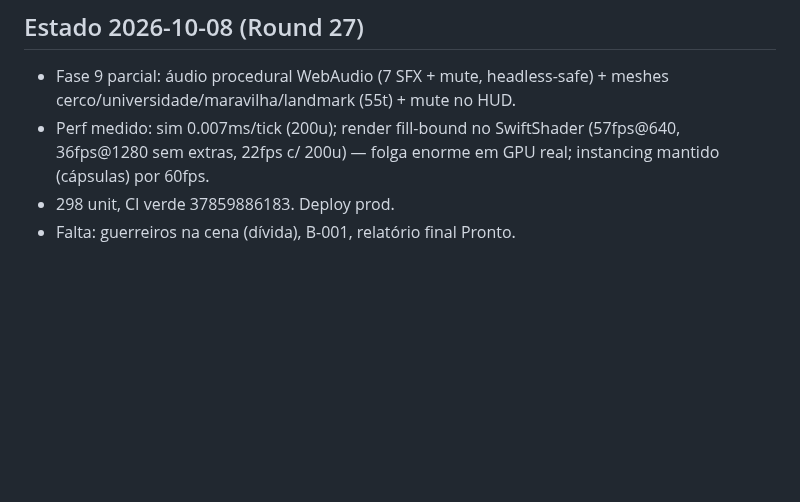
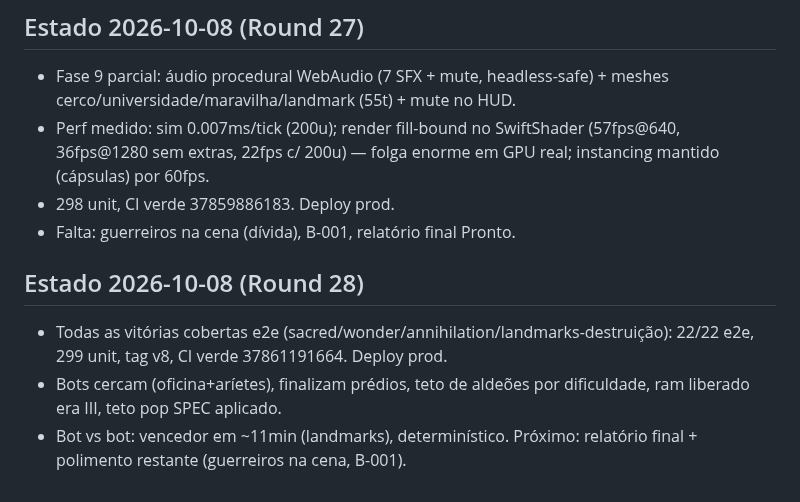
Before and after one commit to guhcostan/throneward, a Markdown page: docs/PROGRESS.md, the part around the change. GitHub-like rendering; blank space fills up the shorter version.

Commit message:
PROGRESS: vitorias completas + deploy

```diff
--- a/docs/PROGRESS.md
+++ b/docs/PROGRESS.md
@@ -151,3 +151,8 @@ spec-units.md atualizado pelo pesquisador (246l, fonte aoe4world/data, 19 VERIFI
 - Perf medido: sim 0.007ms/tick (200u); render fill-bound no SwiftShader (57fps@640, 36fps@1280 sem extras, 22fps c/ 200u) — folga enorme em GPU real; instancing mantido (cápsulas) por 60fps.
 - 298 unit, CI verde 37859886183. Deploy prod.
 - Falta: guerreiros na cena (dívida), B-001, relatório final Pronto.
+
+## Estado 2026-10-08 (Round 28)
+- Todas as vitórias cobertas e2e (sacred/wonder/annihilation/landmarks-destruição): 22/22 e2e, 299 unit, tag v8, CI verde 37861191664. Deploy prod.
+- Bots cercam (oficina+aríetes), finalizam prédios, teto de aldeões por dificuldade, ram liberado era III, teto pop SPEC aplicado.
+- Bot vs bot: vencedor em ~11min (landmarks), determinístico. Próximo: relatório final + polimento restante (guerreiros na cena, B-001).
```
